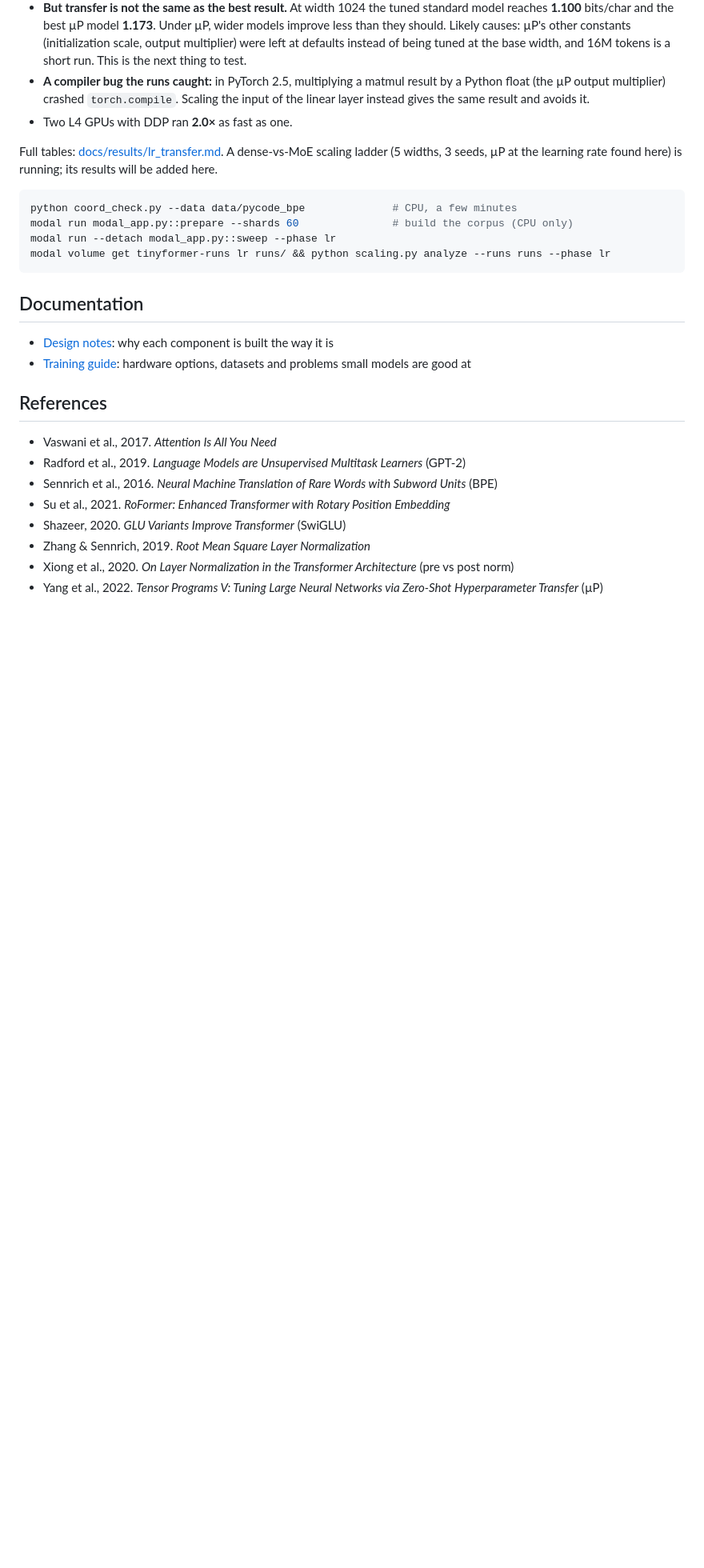
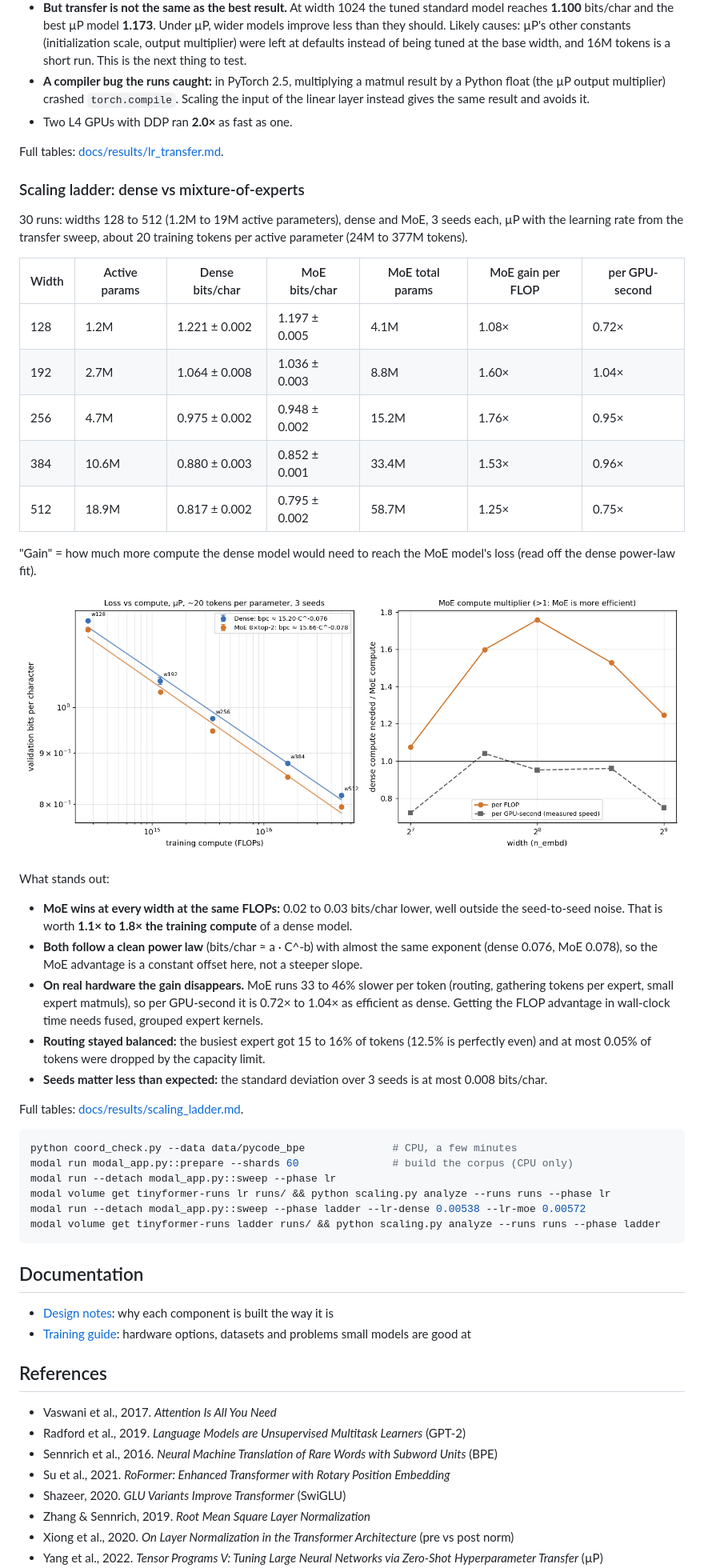
Before and after one commit to sweeney-007/tinyformer, a Markdown page: README.md, the part around the change. Shown at 80% size. Rendered like a GitHub page; pictures changed too: docs/results/scaling_ladder.png (added); blank space fills up the shorter version.

Commit message:
Add Phase 3: dense vs mixture-of-experts scaling ladder (30 runs, 3 seeds)
Co-Authored-By: Claude Opus 5.5 <noreply@anthropic.com>

````diff
--- a/README.md
+++ b/README.md
@@ -194,14 +194,52 @@ What stands out:
 - Two L4 GPUs with DDP ran **2.0×** as fast as one.
 
 Full tables: [docs/results/lr_transfer.md](docs/results/lr_transfer.md).
-A dense-vs-MoE scaling ladder (5 widths, 3 seeds, µP at the learning rate
-found here) is running; its results will be added here.
+
+### Scaling ladder: dense vs mixture-of-experts
+
+30 runs: widths 128 to 512 (1.2M to 19M active parameters), dense and MoE,
+3 seeds each, µP with the learning rate from the transfer sweep, about 20
+training tokens per active parameter (24M to 377M tokens).
+
+| Width | Active params | Dense bits/char | MoE bits/char | MoE total params | MoE gain per FLOP | per GPU-second |
+|---|---|---|---|---|---|---|
+| 128 | 1.2M | 1.221 ± 0.002 | 1.197 ± 0.005 | 4.1M | 1.08× | 0.72× |
+| 192 | 2.7M | 1.064 ± 0.008 | 1.036 ± 0.003 | 8.8M | 1.60× | 1.04× |
+| 256 | 4.7M | 0.975 ± 0.002 | 0.948 ± 0.002 | 15.2M | 1.76× | 0.95× |
+| 384 | 10.6M | 0.880 ± 0.003 | 0.852 ± 0.001 | 33.4M | 1.53× | 0.96× |
+| 512 | 18.9M | 0.817 ± 0.002 | 0.795 ± 0.002 | 58.7M | 1.25× | 0.75× |
+
+"Gain" = how much more compute the dense model would need to reach the
+MoE model's loss (read off the dense power-law fit).
+
+![scaling ladder](docs/results/scaling_ladder.png)
+
+What stands out:
+- **MoE wins at every width at the same FLOPs:** 0.02 to 0.03 bits/char
+  lower, well outside the seed-to-seed noise. That is worth **1.1× to 1.8×
+  the training compute** of a dense model.
+- **Both follow a clean power law** (bits/char ≈ a · C^-b) with almost the
+  same exponent (dense 0.076, MoE 0.078), so the MoE advantage is a
+  constant offset here, not a steeper slope.
+- **On real hardware the gain disappears.** MoE runs 33 to 46% slower per
+  token (routing, gathering tokens per expert, small expert matmuls), so per
+  GPU-second it is 0.72× to 1.04× as efficient as dense. Getting the FLOP
+  advantage in wall-clock time needs fused, grouped expert kernels.
+- **Routing stayed balanced:** the busiest expert got 15 to 16% of tokens
+  (12.5% is perfectly even) and at most 0.05% of tokens were dropped by the
+  capacity limit.
+- **Seeds matter less than expected:** the standard deviation over 3 seeds
+  is at most 0.008 bits/char.
+
+Full tables: [docs/results/scaling_ladder.md](docs/results/scaling_ladder.md).
 
 ```bash
 python coord_check.py --data data/pycode_bpe              # CPU, a few minutes
 modal run modal_app.py::prepare --shards 60               # build the corpus (CPU only)
 modal run --detach modal_app.py::sweep --phase lr
 modal volume get tinyformer-runs lr runs/ && python scaling.py analyze --runs runs --phase lr
+modal run --detach modal_app.py::sweep --phase ladder --lr-dense 0.00538 --lr-moe 0.00572
+modal volume get tinyformer-runs ladder runs/ && python scaling.py analyze --runs runs --phase ladder
 ```
 
 ## Documentation
````
Also changed, not shown: docs/results/scaling_ladder.md (added, +27 -0 lines).
